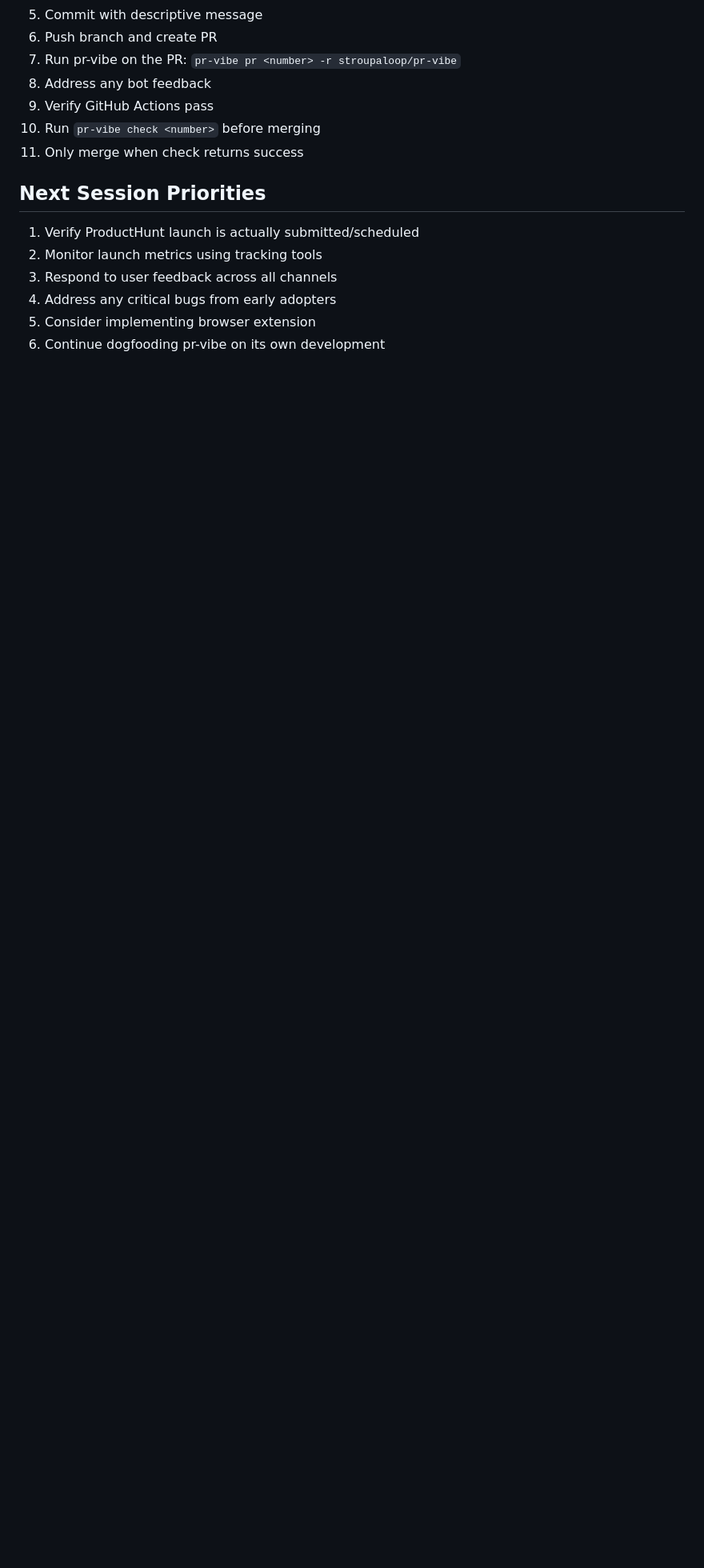
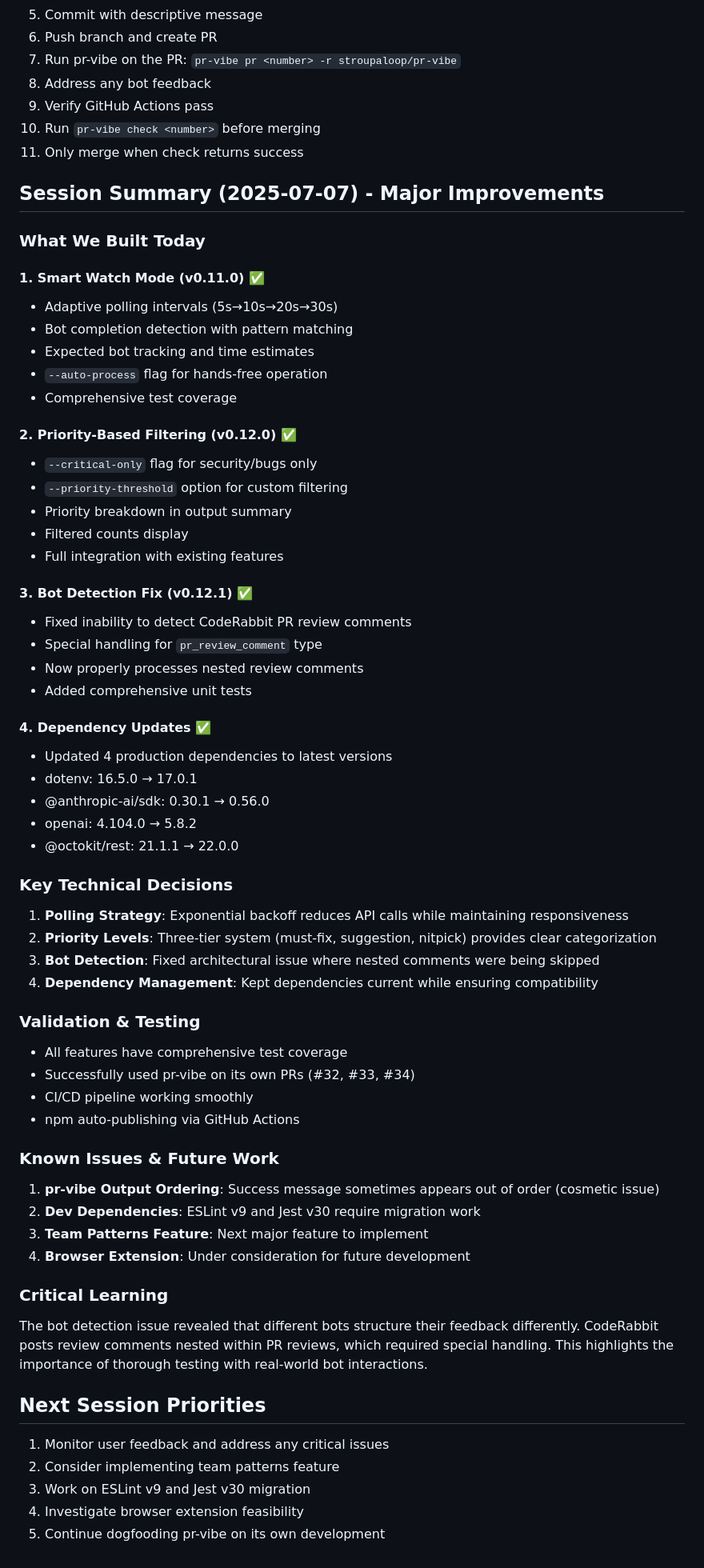
Before and after one commit to stroupaloop/pr-vibe, a Markdown page: CLAUDE.md, the part around the change printed below. Shown: that part at 80% size. Rendered like a GitHub page; blank space fills up the shorter version.

Commit message:
docs: update CLAUDE.md with session summary and accomplishments
- Documented smart watch mode implementation (v0.11.0)
- Documented priority-based filtering (v0.12.0)
- Documented bot detection fix (v0.12.1)
- Listed all dependency updates
- Added known issues and future work
- Updated next session priorities

```diff
--- a/CLAUDE.md
+++ b/CLAUDE.md
@@ -407,10 +407,61 @@ Before creating any PR:
 10. Run `pr-vibe check <number>` before merging
 11. Only merge when check returns success
 
+## Session Summary (2025-07-07) - Major Improvements
+
+### What We Built Today
+
+#### 1. **Smart Watch Mode** (v0.11.0) ✅
+- Adaptive polling intervals (5s→10s→20s→30s)
+- Bot completion detection with pattern matching
+- Expected bot tracking and time estimates
+- `--auto-process` flag for hands-free operation
+- Comprehensive test coverage
+
+#### 2. **Priority-Based Filtering** (v0.12.0) ✅
+- `--critical-only` flag for security/bugs only
+- `--priority-threshold` option for custom filtering
+- Priority breakdown in output summary
+- Filtered counts display
+- Full integration with existing features
+
+#### 3. **Bot Detection Fix** (v0.12.1) ✅
+- Fixed inability to detect CodeRabbit PR review comments
+- Special handling for `pr_review_comment` type
+- Now properly processes nested review comments
+- Added comprehensive unit tests
+
+#### 4. **Dependency Updates** ✅
+- Updated 4 production dependencies to latest versions
+- dotenv: 16.5.0 → 17.0.1
+- @anthropic-ai/sdk: 0.30.1 → 0.56.0
+- openai: 4.104.0 → 5.8.2
+- @octokit/rest: 21.1.1 → 22.0.0
+
+### Key Technical Decisions
+1. **Polling Strategy**: Exponential backoff reduces API calls while maintaining responsiveness
+2. **Priority Levels**: Three-tier system (must-fix, suggestion, nitpick) provides clear categorization
+3. **Bot Detection**: Fixed architectural issue where nested comments were being skipped
+4. **Dependency Management**: Kept dependencies current while ensuring compatibility
+
+### Validation & Testing
+- All features have comprehensive test coverage
+- Successfully used pr-vibe on its own PRs (#32, #33, #34)
+- CI/CD pipeline working smoothly
+- npm auto-publishing via GitHub Actions
+
+### Known Issues & Future Work
+1. **pr-vibe Output Ordering**: Success message sometimes appears out of order (cosmetic issue)
+2. **Dev Dependencies**: ESLint v9 and Jest v30 require migration work
+3. **Team Patterns Feature**: Next major feature to implement
+4. **Browser Extension**: Under consideration for future development
+
+### Critical Learning
+The bot detection issue revealed that different bots structure their feedback differently. CodeRabbit posts review comments nested within PR reviews, which required special handling. This highlights the importance of thorough testing with real-world bot interactions.
+
 ## Next Session Priorities
-1. Verify ProductHunt launch is actually submitted/scheduled
-2. Monitor launch metrics using tracking tools
-3. Respond to user feedback across all channels
-4. Address any critical bugs from early adopters
-5. Consider implementing browser extension
-6. Continue dogfooding pr-vibe on its own development
+1. Monitor user feedback and address any critical issues
+2. Consider implementing team patterns feature
+3. Work on ESLint v9 and Jest v30 migration
+4. Investigate browser extension feasibility
+5. Continue dogfooding pr-vibe on its own development
```
Also changed, not shown: other parts of CLAUDE.md (+5 -5 lines).
